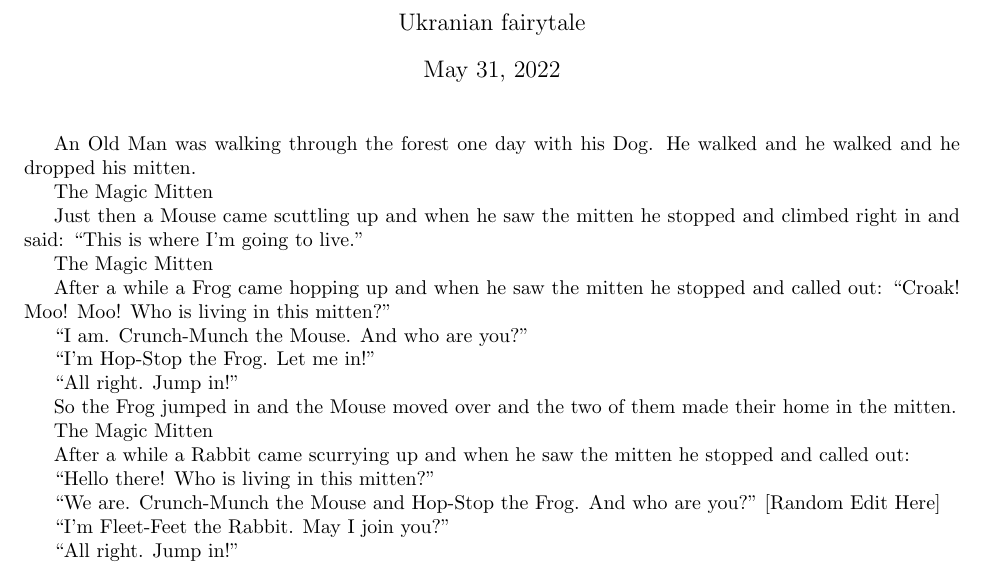
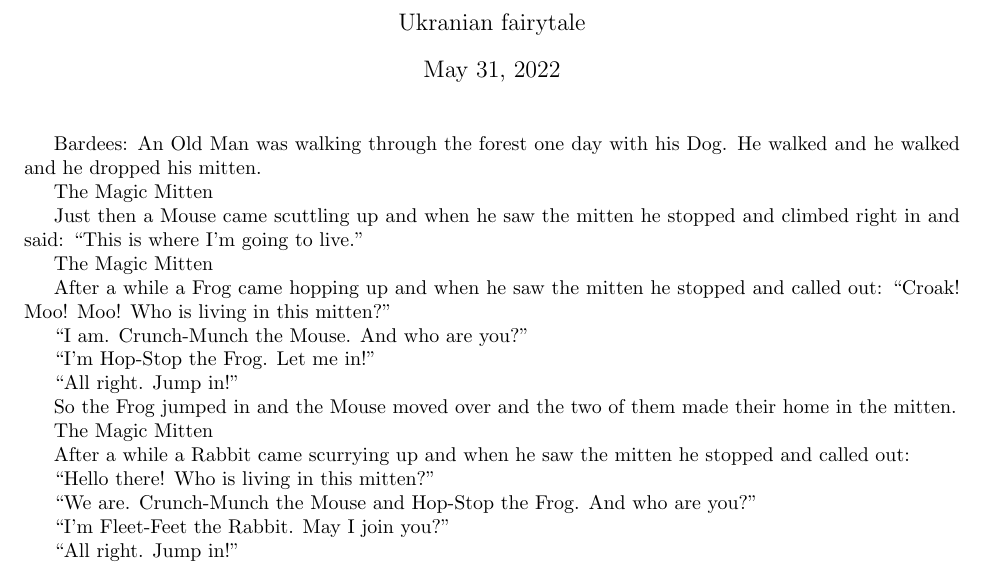
Before and after one commit to allardjun/Foundations2022OurStory, a LaTeX document (main.tex): part of page 1 of 2, cut so that both start at the same text. Compiled offline with pdfLaTeX.

Commit message:
Update main.tex
Make it shorter

```diff
--- a/main.tex
+++ b/main.tex
@@ -5,7 +5,7 @@
 \begin{document}
 \maketitle
 
-An Old Man was walking through the forest one day with his Dog. He walked and he walked and he dropped his mitten.
+Bardees: An Old Man was walking through the forest one day with his Dog. He walked and he walked and he dropped his mitten.
 
 The Magic Mitten
 
@@ -30,7 +30,7 @@ After a while a Rabbit came scurrying up and when he saw the mitten he stopped a
 
 ``Hello there! Who is living in this mitten?"
 
-``We are. Crunch-Munch the Mouse and Hop-Stop the Frog. And who are you?" [Random Edit Here]
+``We are. Crunch-Munch the Mouse and Hop-Stop the Frog. And who are you?"
 
 ``I'm Fleet-Feet the Rabbit. May I join you?"
 
```
